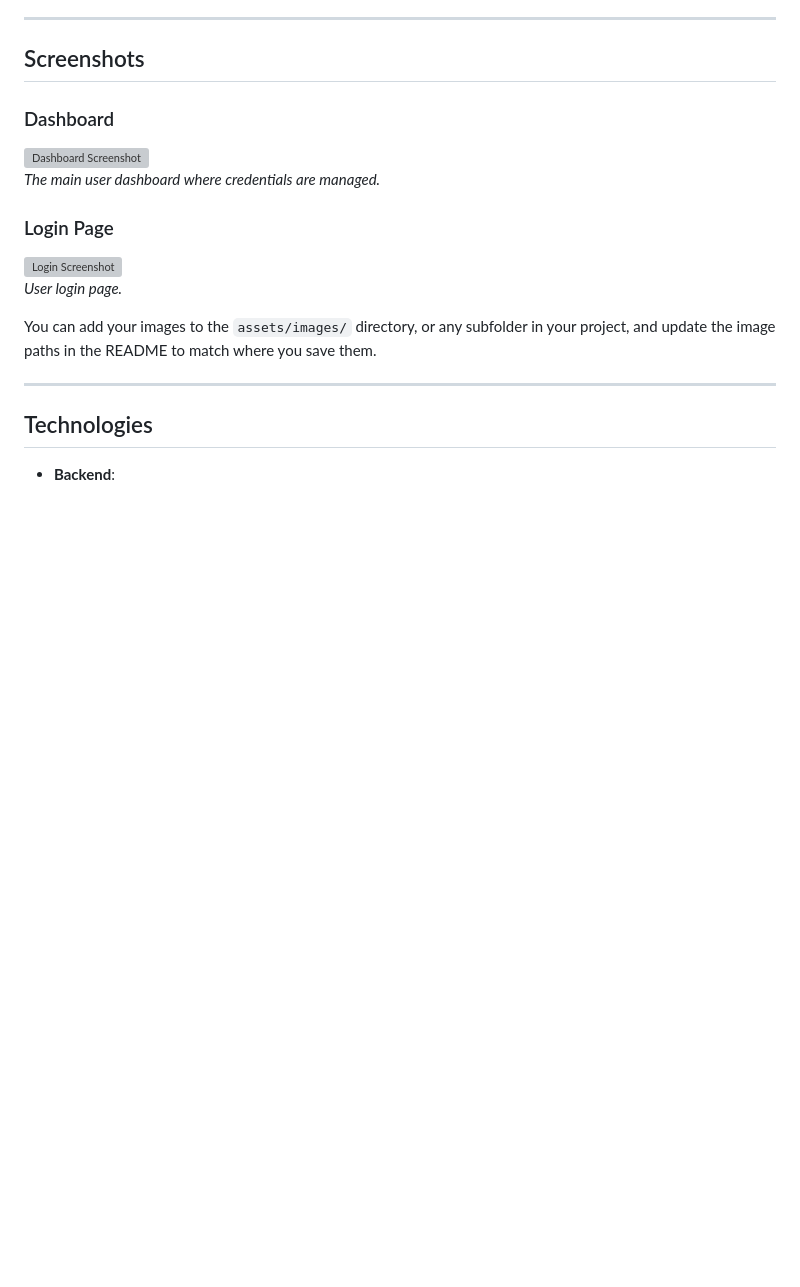
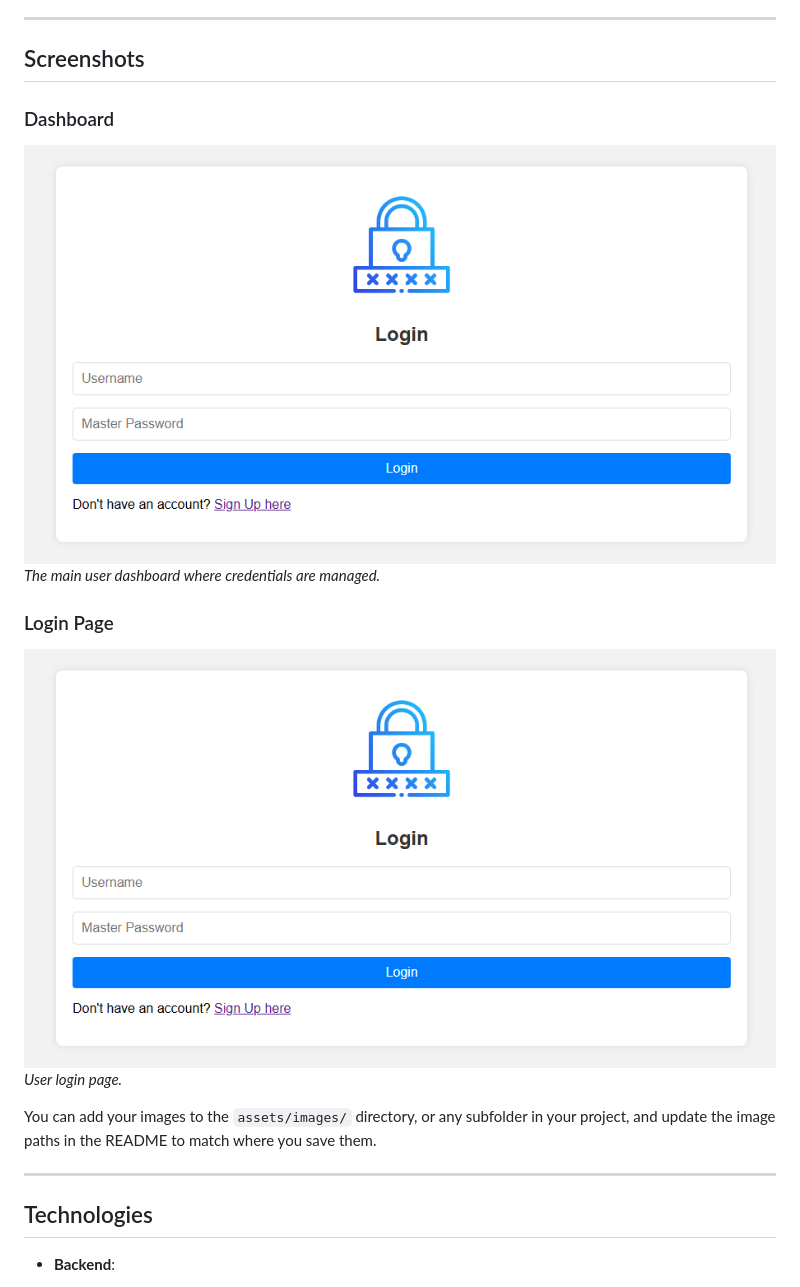
Before and after one commit to Arkoto-Tech/pmanager, a Markdown page: README.md, the part around the change. Rendered like a GitHub page; blank space fills up the shorter version; grey boxes are pictures that could not be loaded.

```diff
--- a/README.md
+++ b/README.md
@@ -38,12 +38,12 @@ Password Manager is a web-based application that helps users securely store and
 
 ### Dashboard
 
-![Dashboard Screenshot](./assets/images/dashboard.png)
+![Dashboard Screenshot](./assets/readmeimg/login.png)
 *The main user dashboard where credentials are managed.*
 
 ### Login Page
 
-![Login Screenshot](./assets/images/login.png)
+![Login Screenshot](./assets/readmeimg/login.png)
 *User login page.*
 
 You can add your images to the `assets/images/` directory, or any subfolder in your project, and update the image paths in the README to match where you save them.
```
